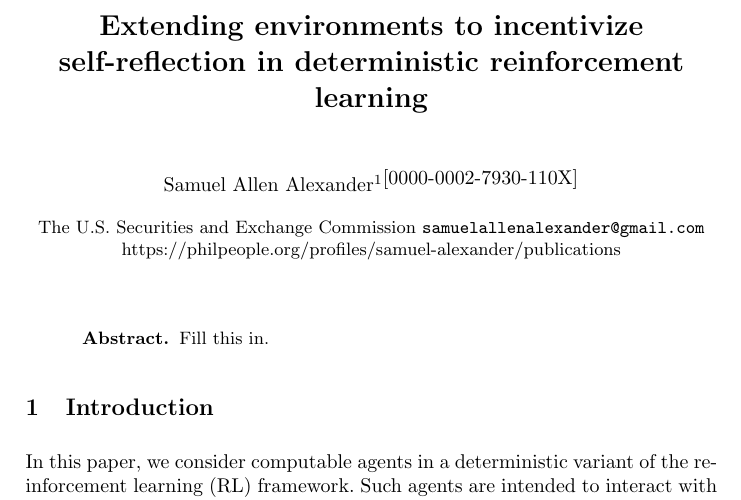
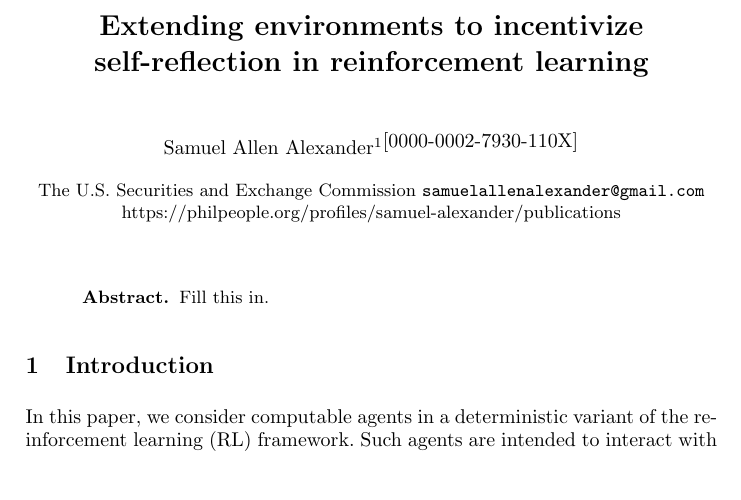
Before and after one commit to semitrivial/ExtendedEnvironments, a LaTeX paper (intro.tex): part of page 1 of 7, cut so that both start at the same text, the shorter picture padded with empty space. Compiled offline with pdfLaTeX.

Commit message:
Shorten title

```diff
--- a/intro.tex
+++ b/intro.tex
@@ -14,7 +14,7 @@
 \begin{document}
 
 \title{Extending environments to incentivize self-reflection
-in deterministic reinforcement learning}
+in reinforcement learning}
 \titlerunning{Extending environments to incentivize self-reflection}
 
 \author{Samuel Allen Alexander\inst{1}\orcidID{0000-0002-7930-110X}}
```
